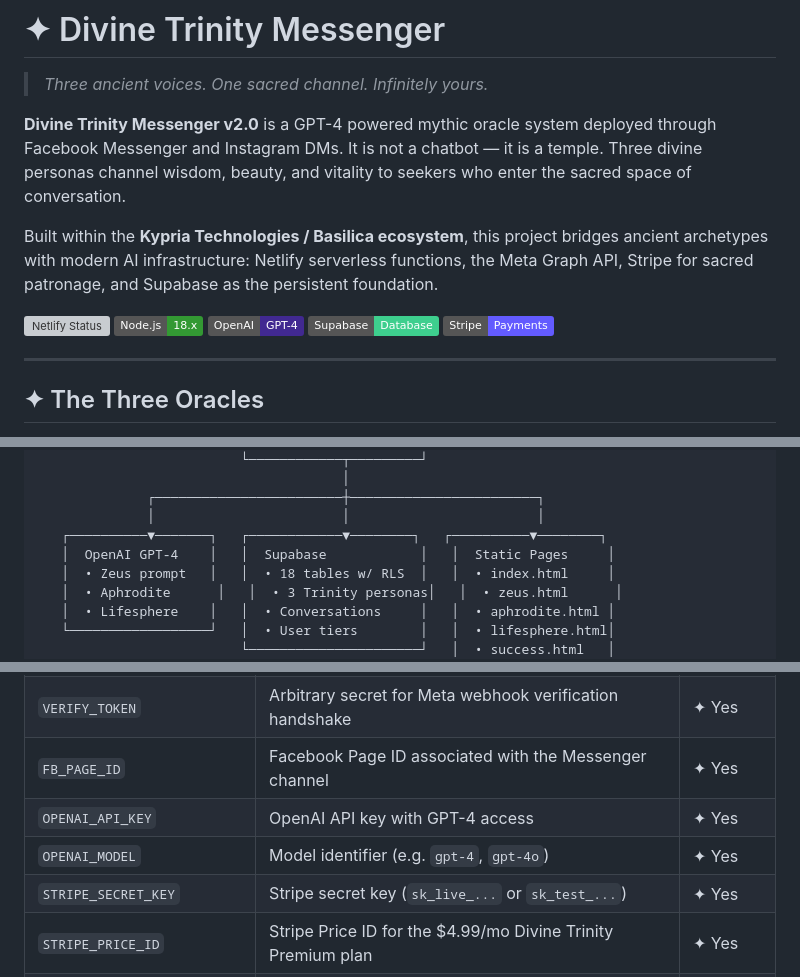
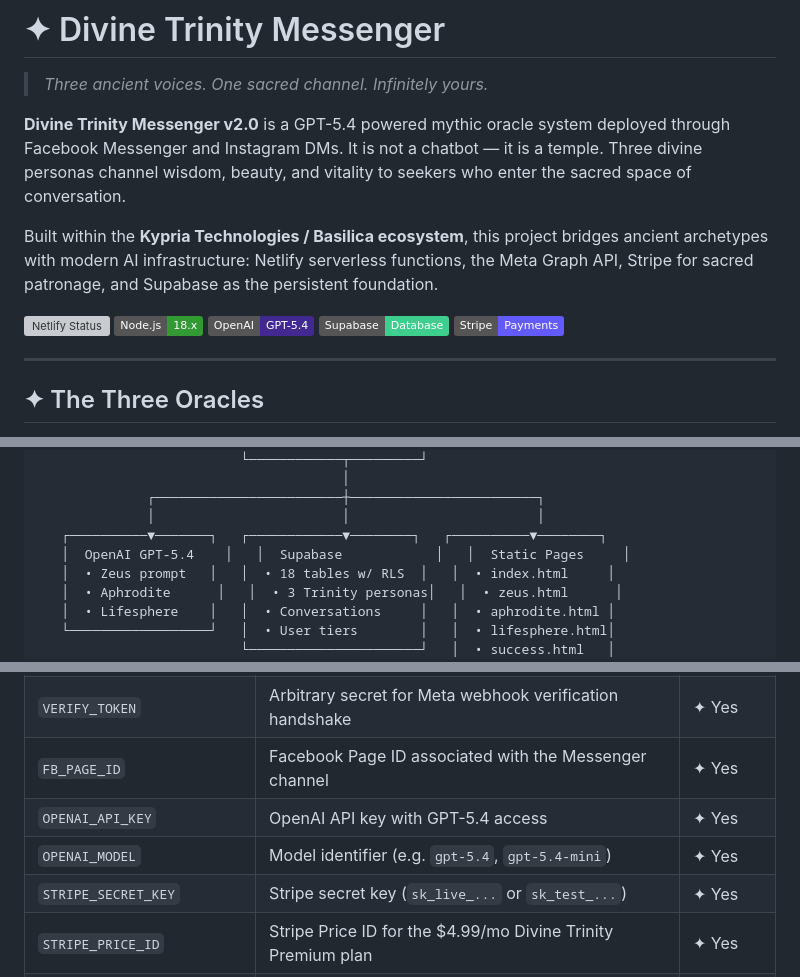
Before and after one commit to alexandros-thomson/divine-trinity-messenger, a Markdown page: README.md, 3 parts joined by grey strips. Rendered like a GitHub page; badges without logos; grey boxes are pictures that could not be loaded.

Commit message:
docs: update README to reflect GPT-5.4 upgrade across all references

```diff
--- a/README.md
+++ b/README.md
@@ -2,13 +2,13 @@
 
 > *Three ancient voices. One sacred channel. Infinitely yours.*
 
-**Divine Trinity Messenger v2.0** is a GPT-4 powered mythic oracle system deployed through Facebook Messenger and Instagram DMs. It is not a chatbot — it is a temple. Three divine personas channel wisdom, beauty, and vitality to seekers who enter the sacred space of conversation.
+**Divine Trinity Messenger v2.0** is a GPT-5.4 powered mythic oracle system deployed through Facebook Messenger and Instagram DMs. It is not a chatbot — it is a temple. Three divine personas channel wisdom, beauty, and vitality to seekers who enter the sacred space of conversation.
 
 Built within the **Kypria Technologies / Basilica ecosystem**, this project bridges ancient archetypes with modern AI infrastructure: Netlify serverless functions, the Meta Graph API, Stripe for sacred patronage, and Supabase as the persistent foundation.
 
 [![Netlify Status](https://api.netlify.com/api/v1/badges/divine-trinity-messenger/deploy-status)](https://tourmaline-valkyrie-2de04a.netlify.app)
 [![Node.js](https://img.shields.io/badge/Node.js-18.x-339933?logo=node.js)](https://nodejs.org)
-[![OpenAI GPT-4](https://img.shields.io/badge/OpenAI-GPT--4-412991?logo=openai)](https://platform.openai.com)
+[![OpenAI GPT-5.4](https://img.shields.io/badge/OpenAI-GPT--5.4-412991?logo=openai)](https://platform.openai.com)
 [![Supabase](https://img.shields.io/badge/Supabase-Database-3ECF8E?logo=supabase)](https://supabase.com)
 [![Stripe](https://img.shields.io/badge/Stripe-Payments-635BFF?logo=stripe)](https://stripe.com)
 
@@ -55,7 +55,7 @@ Each persona is stored in Supabase with full system prompt configuration and can
               ┌────────────────────────┼────────────────────────┐
               │                        │                        │
    ┌──────────▼───────┐   ┌────────────▼────────┐   ┌──────────▼────────┐
-   │  OpenAI GPT-4    │   │  Supabase            │   │  Static Pages     │
+   │  OpenAI GPT-5.4    │   │  Supabase            │   │  Static Pages     │
    │  • Zeus prompt   │   │  • 18 tables w/ RLS  │   │  • index.html     │
    │  • Aphrodite      │   │  • 3 Trinity personas│   │  • zeus.html      │
    │  • Lifesphere    │   │  • Conversations     │   │  • aphrodite.html │
@@ -158,8 +158,8 @@ All secrets are configured as environment variables in Netlify (Site settings
 | `PAGE_ACCESS_TOKEN` | Meta Page Access Token for sending messages via Graph API | ✦ Yes |
 | `VERIFY_TOKEN` | Arbitrary secret for Meta webhook verification handshake | ✦ Yes |
 | `FB_PAGE_ID` | Facebook Page ID associated with the Messenger channel | ✦ Yes |
-| `OPENAI_API_KEY` | OpenAI API key with GPT-4 access | ✦ Yes |
-| `OPENAI_MODEL` | Model identifier (e.g. `gpt-4`, `gpt-4o`) | ✦ Yes |
+| `OPENAI_API_KEY` | OpenAI API key with GPT-5.4 access | ✦ Yes |
+| `OPENAI_MODEL` | Model identifier (e.g. `gpt-5.4`, `gpt-5.4-mini`) | ✦ Yes |
 | `STRIPE_SECRET_KEY` | Stripe secret key (`sk_live_...` or `sk_test_...`) | ✦ Yes |
 | `STRIPE_PRICE_ID` | Stripe Price ID for the $4.99/mo Divine Trinity Premium plan | ✦ Yes |
 | `STRIPE_WEBHOOK_SECRET` | Stripe webhook signing secret for payload verification | ✦ Yes |
```
Also changed, not shown: other parts of README.md (+3 -3 lines).
